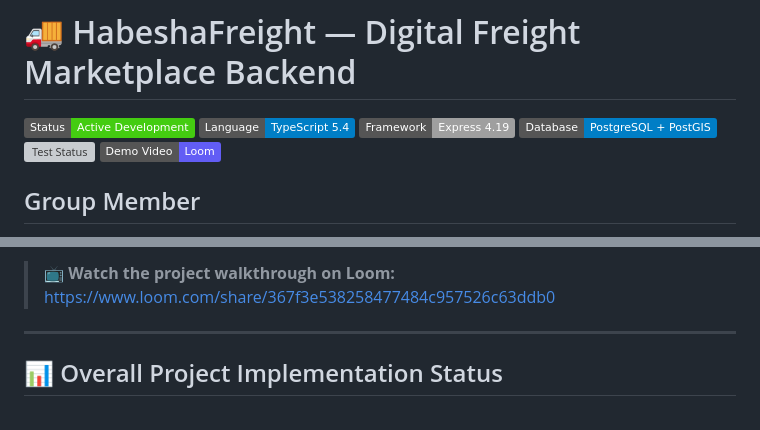
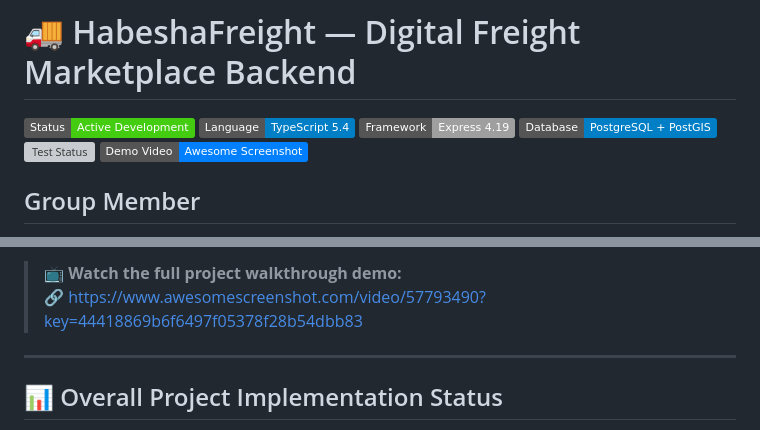
Before and after one commit to Masud-Wubetu/Habesha_Freight, a Markdown page: README.md, 2 parts joined by grey strips. GitHub-like rendering; badges without logos; grey boxes are pictures that could not be loaded.

Commit message:
edit loom video link with awesome video link

```diff
--- a/README.md
+++ b/README.md
@@ -5,7 +5,7 @@
 ![Framework](https://img.shields.io/badge/Framework-Express%204.19-lightgrey)
 ![Database](https://img.shields.io/badge/Database-PostgreSQL%20%2B%20PostGIS-blue)
 ![Test Status](https://img.shields.io/badge/Tests-32%2F32%20Passing-brightgreen)
-[![Demo Video](https://img.shields.io/badge/Demo%20Video-Loom-625df5?logo=loom&logoColor=white)](https://www.loom.com/share/367f3e538258477484c957526c63ddb0)
+[![Demo Video](https://img.shields.io/badge/Demo%20Video-Awesome%20Screenshot-0080FF?logo=googlechrome&logoColor=white)](https://www.awesomescreenshot.com/video/57793490?key=44418869b6f6497f05378f28b54dbb83)
 
 ## Group Member
 - 1, Masud Wubetu Hassen  CTC-6562-26
@@ -28,5 +28,6 @@ The core backend service provides multi-role authentication (OTP + JWT), role-ba
 
-> 📺 **Watch the project walkthrough on Loom:** [https://www.loom.com/share/367f3e538258477484c957526c63ddb0](https://www.loom.com/share/367f3e538258477484c957526c63ddb0)
+> 📺 **Watch the full project walkthrough demo:**
+> 🔗 [https://www.awesomescreenshot.com/video/57793490?key=44418869b6f6497f05378f28b54dbb83](https://www.awesomescreenshot.com/video/57793490?key=44418869b6f6497f05378f28b54dbb83)
 
 ---
 
```
Also changed, not shown: other parts of README.md (+1 -1 lines).
